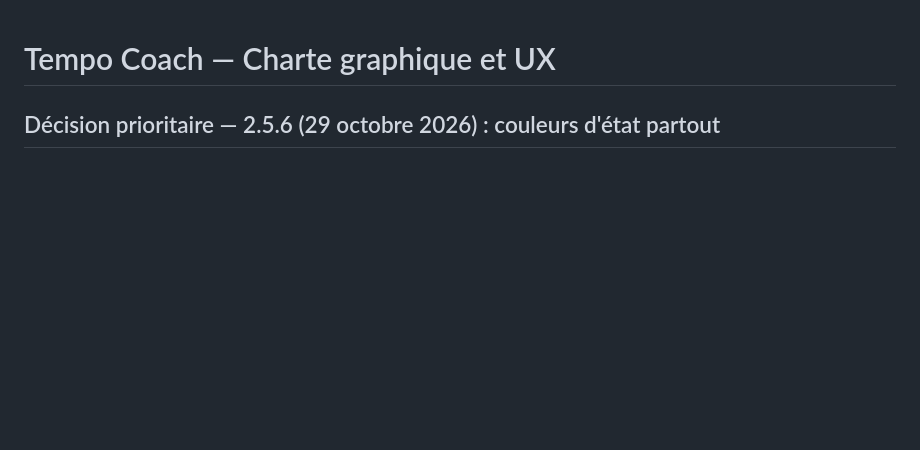
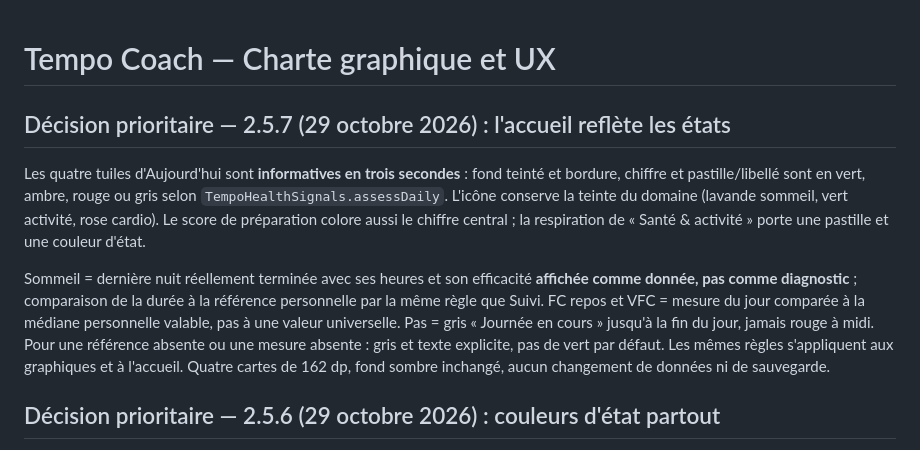
Before and after one commit to SimonDORNIER/Tempo, a Markdown page: docs/CHARTE_GRAPHIQUE_TEMPO_COACH.md, the part around the change. Drawn GitHub-style; blank space fills up the shorter version.

Commit message:
docs(version): consigner la mise à jour de l'accueil 2.5.7

```diff
--- a/docs/CHARTE_GRAPHIQUE_TEMPO_COACH.md
+++ b/docs/CHARTE_GRAPHIQUE_TEMPO_COACH.md
@@ -1,4 +1,11 @@
 # Tempo Coach — Charte graphique et UX
+
+## Décision prioritaire — 2.5.7 (29 octobre 2026) : l'accueil reflète les états
+
+Les quatre tuiles d'Aujourd'hui sont **informatives en trois secondes** : fond teinté et bordure, chiffre et pastille/libellé sont en vert, ambre, rouge ou gris selon `TempoHealthSignals.assessDaily`. L'icône conserve la teinte du domaine (lavande sommeil, vert activité, rose cardio). Le score de préparation colore aussi le chiffre central ; la respiration de « Santé & activité » porte une pastille et une couleur d'état.
+
+Sommeil = dernière nuit réellement terminée avec ses heures et son efficacité **affichée comme donnée, pas comme diagnostic** ; comparaison de la durée à la référence personnelle par la même règle que Suivi. FC repos et VFC = mesure du jour comparée à la médiane personnelle valable, pas à une valeur universelle. Pas = gris « Journée en cours » jusqu'à la fin du jour, jamais rouge à midi. Pour une référence absente ou une mesure absente : gris et texte explicite, pas de vert par défaut. Les mêmes règles s'appliquent aux graphiques et à l'accueil. Quatre cartes de 162 dp, fond sombre inchangé, aucun changement de données ni de sauvegarde.
+
 
 ## Décision prioritaire — 2.5.6 (29 octobre 2026) : couleurs d'état partout
 
```
